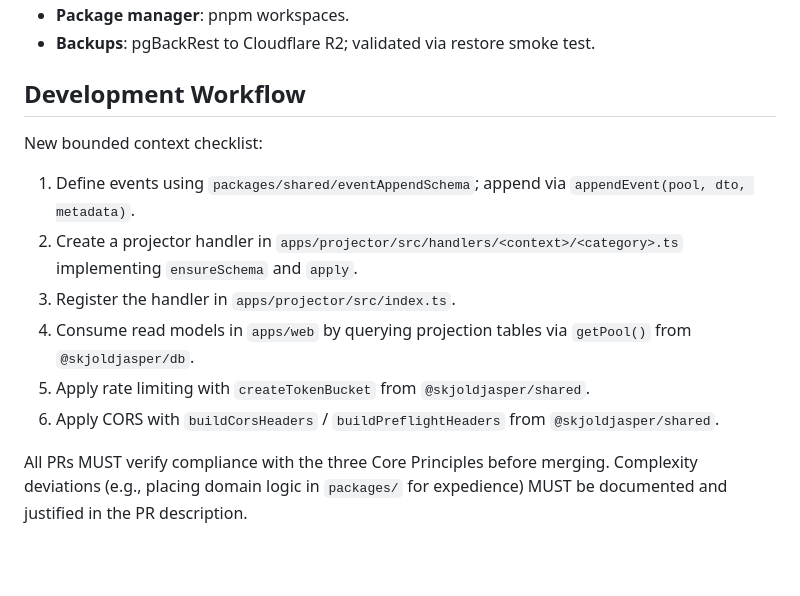
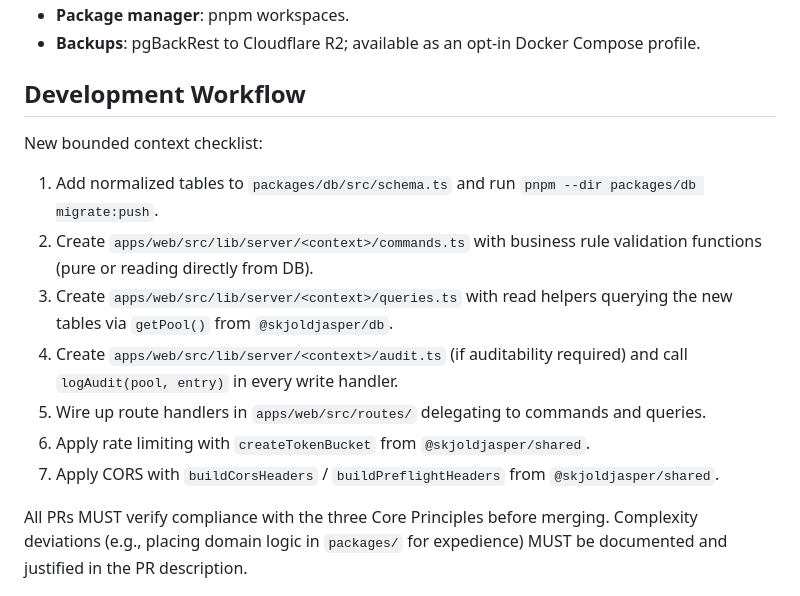
Before and after one commit to alexanderjasper/skjoldjasper, a Markdown page: .specify/memory/constitution.md, the part around one of its changes. Drawn GitHub-style; blank space fills up the shorter version.

```diff
--- a/.specify/memory/constitution.md
+++ b/.specify/memory/constitution.md
@@ -103,19 +111,21 @@ without retrofitting existing read models.
 - **Package manager**: pnpm workspaces.
-- **Backups**: pgBackRest to Cloudflare R2; validated via restore smoke test.
+- **Backups**: pgBackRest to Cloudflare R2; available as an opt-in Docker Compose profile.
 
 ## Development Workflow
 
 New bounded context checklist:
 
-1. Define events using `packages/shared/eventAppendSchema`; append via
-   `appendEvent(pool, dto, metadata)`.
-2. Create a projector handler in `apps/projector/src/handlers/<context>/<category>.ts`
-   implementing `ensureSchema` and `apply`.
-3. Register the handler in `apps/projector/src/index.ts`.
-4. Consume read models in `apps/web` by querying projection tables via
-   `getPool()` from `@skjoldjasper/db`.
-5. Apply rate limiting with `createTokenBucket` from `@skjoldjasper/shared`.
-6. Apply CORS with `buildCorsHeaders` / `buildPreflightHeaders` from
+1. Add normalized tables to `packages/db/src/schema.ts` and run
+   `pnpm --dir packages/db migrate:push`.
+2. Create `apps/web/src/lib/server/<context>/commands.ts` with business rule validation
+   functions (pure or reading directly from DB).
+3. Create `apps/web/src/lib/server/<context>/queries.ts` with read helpers querying the
+   new tables via `getPool()` from `@skjoldjasper/db`.
+4. Create `apps/web/src/lib/server/<context>/audit.ts` (if auditability required) and
+   call `logAudit(pool, entry)` in every write handler.
+5. Wire up route handlers in `apps/web/src/routes/` delegating to commands and queries.
+6. Apply rate limiting with `createTokenBucket` from `@skjoldjasper/shared`.
+7. Apply CORS with `buildCorsHeaders` / `buildPreflightHeaders` from
    `@skjoldjasper/shared`.
 
 All PRs MUST verify compliance with the three Core Principles before merging.
```
Also changed, not shown: other parts of .specify/memory/constitution.md (+51 -43 lines).
